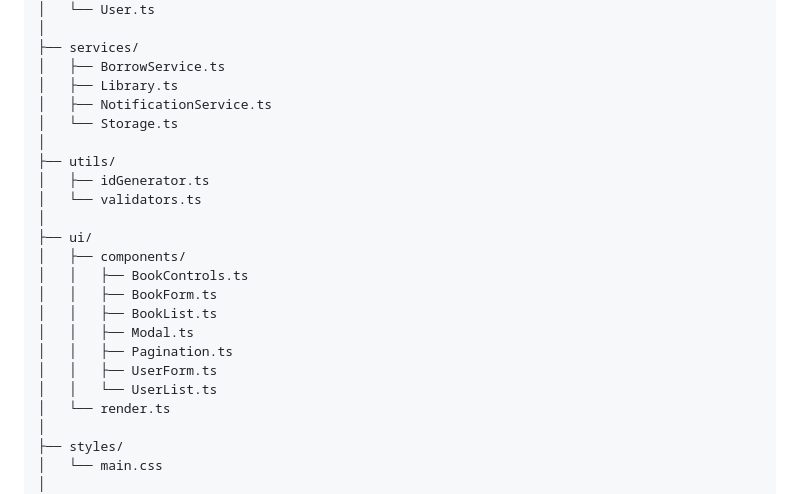
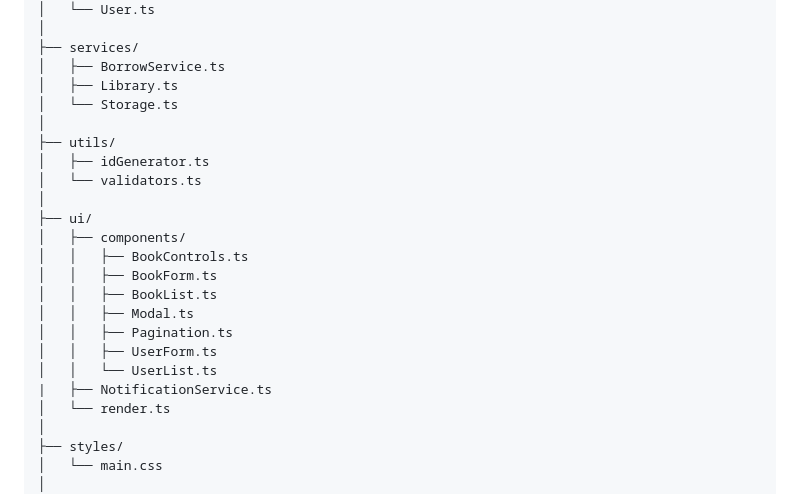
Before and after one commit to sebsnake2/client-web-systems-lab2, a Markdown page: README.md, the part around the change. GitHub-like rendering.

Commit message:
docs: update project structure

```diff
--- a/README.md
+++ b/README.md
@@ -60,7 +60,6 @@ src/
 ├── services/
 │   ├── BorrowService.ts
 │   ├── Library.ts
-│   ├── NotificationService.ts
 │   └── Storage.ts
 │
 ├── utils/
@@ -76,6 +75,7 @@ src/
 │   │   ├── Pagination.ts
 │   │   ├── UserForm.ts
 │   │   └── UserList.ts
+|   ├── NotificationService.ts
 │   └── render.ts
 │
 ├── styles/
```
